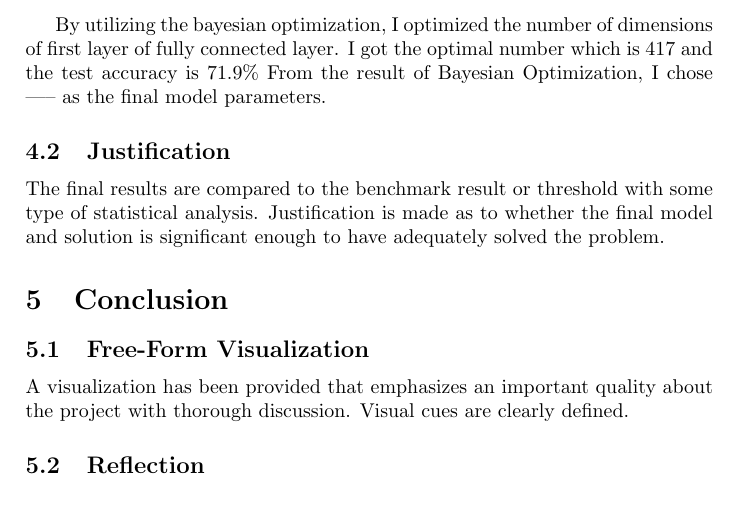
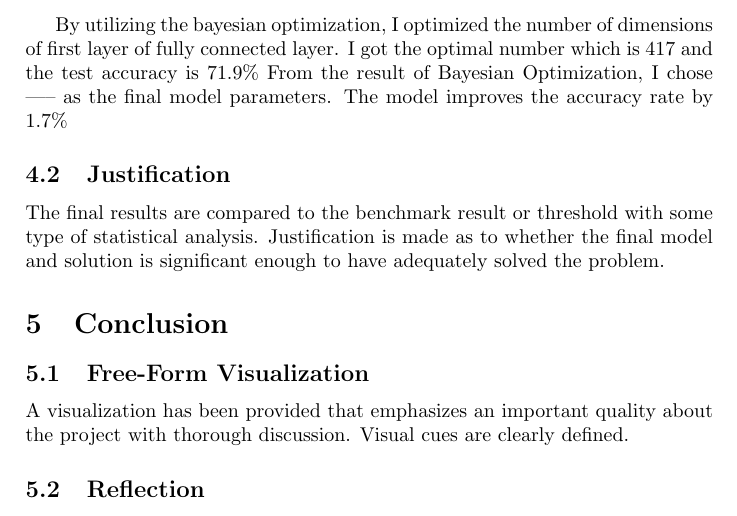
Before and after one commit to RyosukeHonda/Machine-Learning-ND, a LaTeX document (Project5/Tex file/capstone.tex, which reads Project5/Tex file/Tex_Section4/Model_Evaluation_and_Validation.tex): part of page 13 of 14, cut so that both start at the same text. Compiled offline with pdfLaTeX.

Commit message:
add improvement description

```diff
--- a/Project5/Tex file/Tex_Section4/Model_Evaluation_and_Validation.tex
+++ b/Project5/Tex file/Tex_Section4/Model_Evaluation_and_Validation.tex
@@ -3,3 +3,4 @@ The final model’s qualities — such as parameters — are evaluated in detail
 
 By utilizing the bayesian optimization, I optimized the number of dimensions of first layer of fully connected layer. I got the optimal number which is 417 and the test accuracy is 71.9\%
 From the result of Bayesian Optimization, I chose ----- as the final model parameters.
+The model improves the accuracy rate by 1.7\%
```
Also changed, not shown: Project5/Tex file/capstone.pdf, 5 other files.
